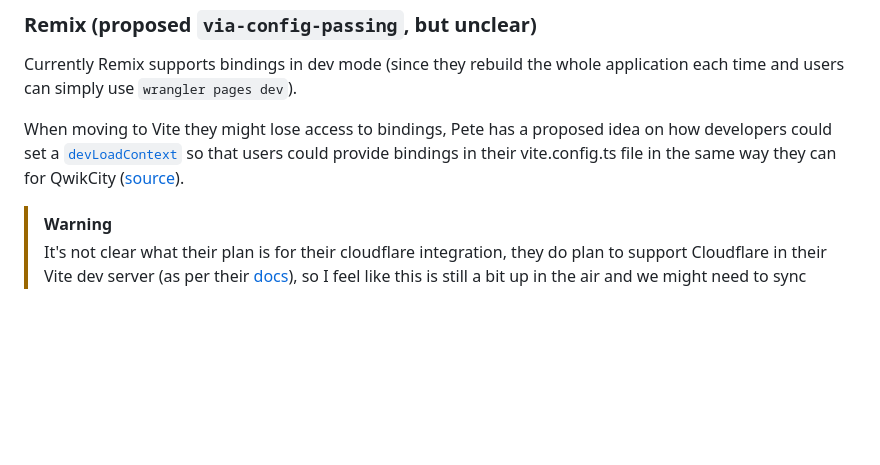
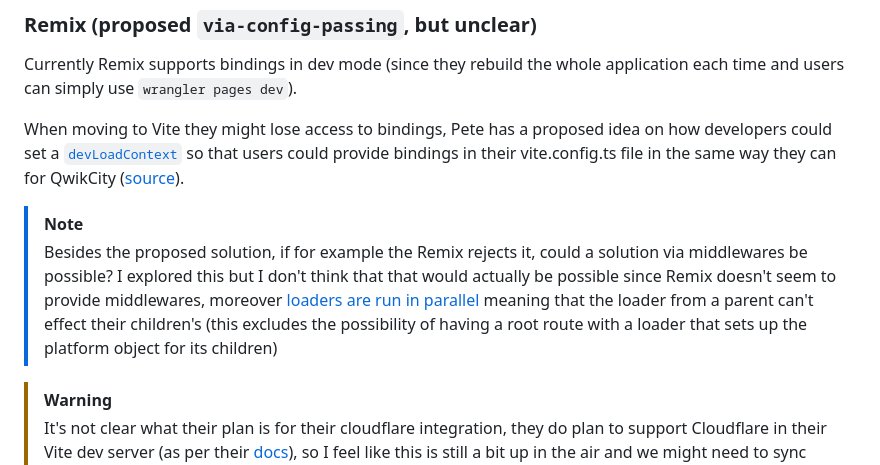
Before and after one commit to jculvey/cf-bindings-poc, a Markdown page: README.md, the part around the change. Drawn GitHub-style; blank space fills up the shorter version.

Commit message:
add note to Remix section

```diff
--- a/README.md
+++ b/README.md
@@ -34,6 +34,10 @@ We just need to finalize its API (it should accept options following the [`start
 Currently Remix supports bindings in dev mode (since they rebuild the whole application each time and users can simply use `wrangler pages dev`).
 
 When moving to Vite they might lose access to bindings, Pete has a proposed idea on how developers could set a [`devLoadContext`](https://github.com/remix-run/remix/commit/adb4e86bde95db9851ce452d151b967e52162eb2) so that users could provide bindings in their vite.config.ts file in the same way they can for QwikCity ([source](https://github.com/jculvey/cf-bindings-poc/blob/e68b2d8851fab2f9a2186b4dd7df67758090f52d/apps/remix/vite.config.js#L15)).
+
+> [!NOTE]
+> Besides the proposed solution, if for example the Remix rejects it, could a solution via middlewares be possible?
+> I explored this but I don't think that that would actually be possible since Remix doesn't seem to provide middlewares, moreover [loaders are run in parallel](https://remix.run/docs/en/main/guides/faq#how-can-i-have-a-parent-route-loader-validate-the-user-and-protect-all-child-routes) meaning that the loader from a parent can't effect their children's (this excludes the possibility of having a root route with a loader that sets up the platform object for its children)
 
 > [!WARNING]
 > It's not clear what their plan is for their cloudflare integration, they do plan to support Cloudflare in their Vite dev server (as per their [docs](https://remix.run/docs/en/dev/future/vite)), so I feel like this is still a bit up in the air and we might need to sync with them and understand what the plan is.
```
